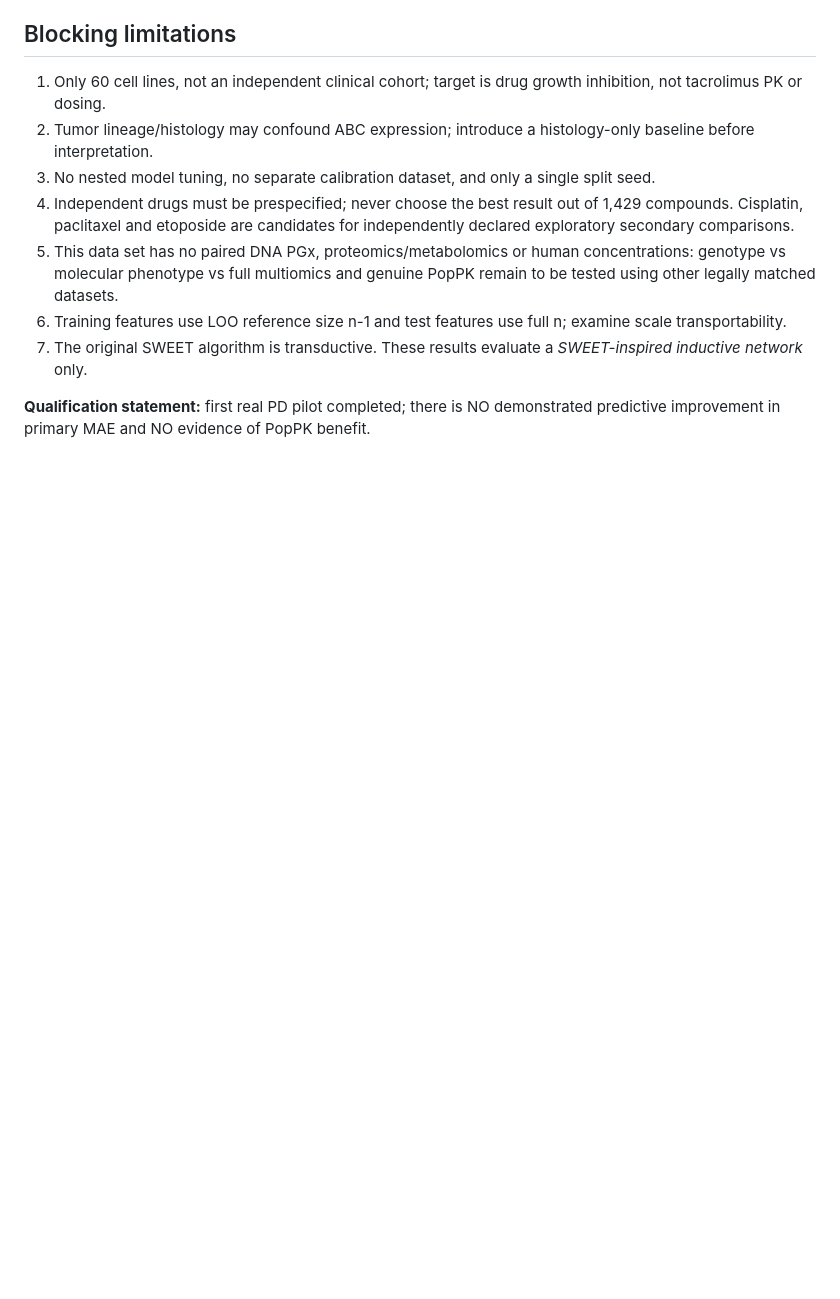
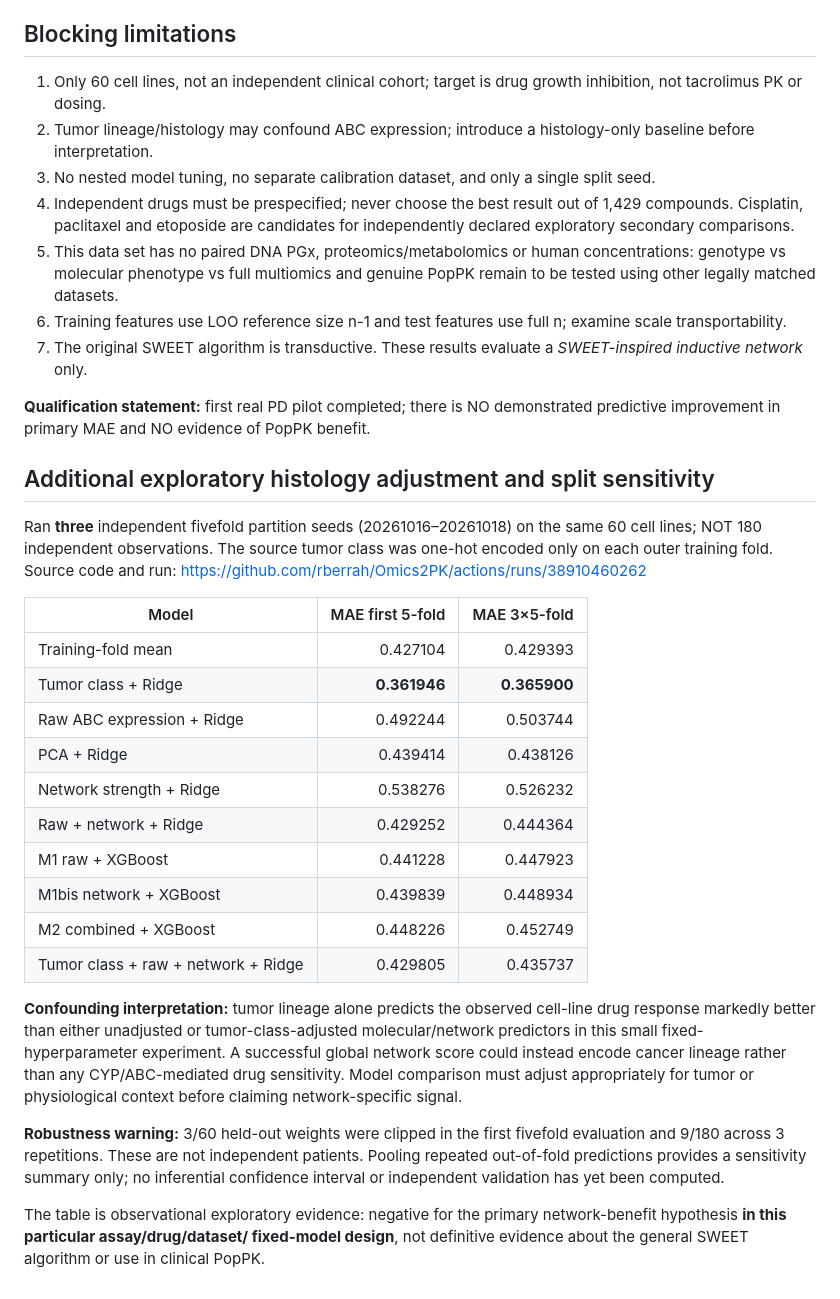
Before and after one commit to rberrah/Omics2PK, a Markdown page: docs/RESULTS_NCI60_DOXORUBICIN_20261016.md, the part around the change. GitHub-like rendering; blank space fills up the shorter version.

Commit message:
results: report strong tumor-type confounding and negative three-repeat GI50 sensitivity

```diff
--- a/docs/RESULTS_NCI60_DOXORUBICIN_20261016.md
+++ b/docs/RESULTS_NCI60_DOXORUBICIN_20261016.md
@@ -42,3 +42,42 @@ CI evidence: https://github.com/rberrah/Omics2PK/actions/runs/38909940147
 7. The original SWEET algorithm is transductive. These results evaluate a *SWEET-inspired inductive network* only.
 
 **Qualification statement:** first real PD pilot completed; there is NO demonstrated predictive improvement in primary MAE and NO evidence of PopPK benefit.
+
+## Additional exploratory histology adjustment and split sensitivity
+
+Ran **three** independent fivefold partition seeds (20261016–20261018)
+on the same 60 cell lines; NOT 180 independent observations. The source
+tumor class was one-hot encoded only on each outer training fold.
+Source code and run: https://github.com/rberrah/Omics2PK/actions/runs/38910460262
+
+| Model | MAE first 5-fold | MAE 3×5-fold |
+|---|---:|---:|
+| Training-fold mean | 0.427104 | 0.429393 |
+| Tumor class + Ridge | **0.361946** | **0.365900** |
+| Raw ABC expression + Ridge | 0.492244 | 0.503744 |
+| PCA + Ridge | 0.439414 | 0.438126 |
+| Network strength + Ridge | 0.538276 | 0.526232 |
+| Raw + network + Ridge | 0.429252 | 0.444364 |
+| M1 raw + XGBoost | 0.441228 | 0.447923 |
+| M1bis network + XGBoost | 0.439839 | 0.448934 |
+| M2 combined + XGBoost | 0.448226 | 0.452749 |
+| Tumor class + raw + network + Ridge | 0.429805 | 0.435737 |
+
+**Confounding interpretation:** tumor lineage alone predicts the observed
+cell-line drug response markedly better than either unadjusted or
+tumor-class-adjusted molecular/network predictors in this small
+fixed-hyperparameter experiment. A successful global network score
+could instead encode cancer lineage rather than any CYP/ABC-mediated
+drug sensitivity. Model comparison must adjust appropriately for
+tumor or physiological context before claiming network-specific signal.
+
+**Robustness warning:** 3/60 held-out weights were clipped in the first
+fivefold evaluation and 9/180 across 3 repetitions. These are not
+independent patients. Pooling repeated out-of-fold predictions provides
+a sensitivity summary only; no inferential confidence interval or
+independent validation has yet been computed.
+
+The table is observational exploratory evidence: negative for the primary
+network-benefit hypothesis **in this particular assay/drug/dataset/
+fixed-model design**, not definitive evidence about the general SWEET
+algorithm or use in clinical PopPK.
```
